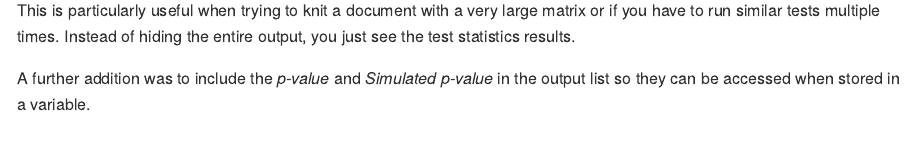
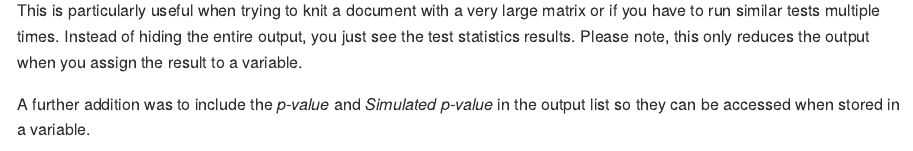
Before and after one commit to ZacWarham/Skillings.Mack, an R Markdown document (README.Rmd): the page in a window 1100 px wide, from 560 px down. The pictures show the output file README.md that the author committed with the source, drawn offline in the style of GitHub.

Commit message:
Added clarification

```diff
--- a/README.Rmd
+++ b/README.Rmd
@@ -41,7 +41,7 @@ Whilst useful, if you were to assign the result to a variable you would still ha
 
 [![Surpressed](README_files/suppressed.png)](https://github.com/ZacWarham "Go to author's page")
 
-This is particularly useful when trying to knit a document with a very large matrix or if you have to run similar tests multiple times. Instead of hiding the entire output, you just see the test statistics results.
+This is particularly useful when trying to knit a document with a very large matrix or if you have to run similar tests multiple times. Instead of hiding the entire output, you just see the test statistics results. Please note, this only reduces the output when you assign the result to a variable.
 
 A further addition was to include the *p-value* and *Simulated p-value* in the output list so they can be accessed when stored in a variable.
 
```
Also changed, not shown: README.md.
